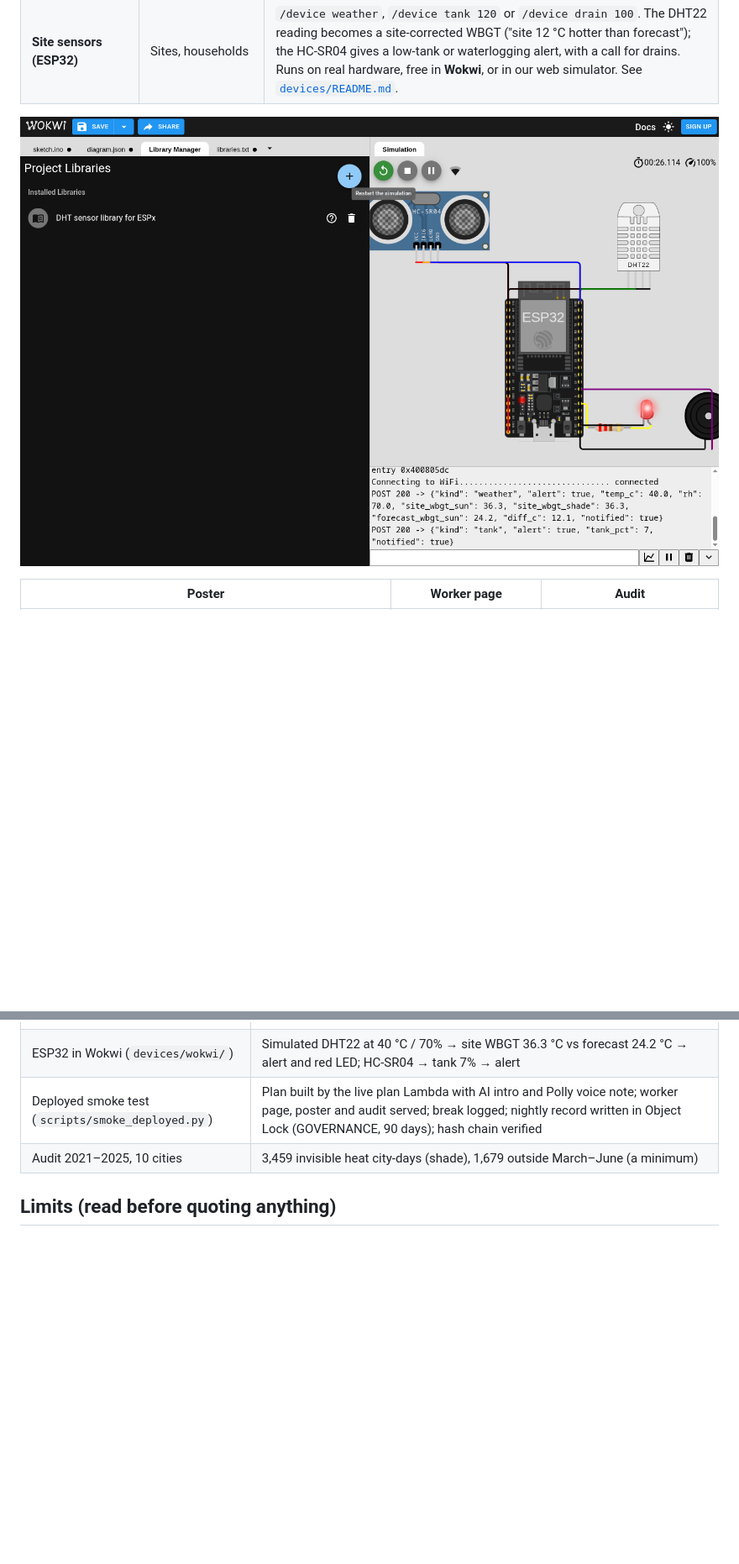
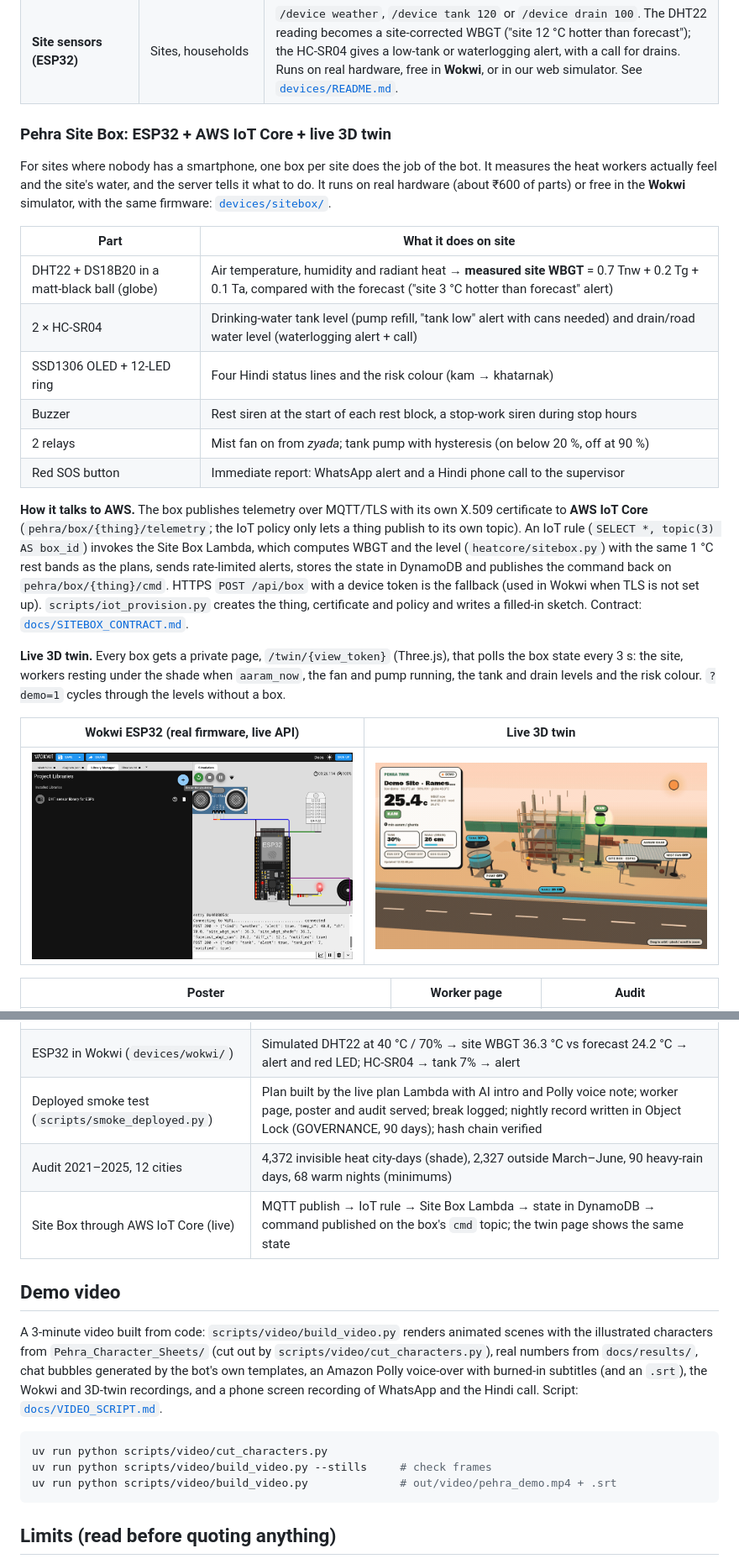
Before and after one commit to LSUDOKO/Pehra, a Markdown page: README.md, 2 parts joined by grey strips. Shown at 84% size. Rendered like a GitHub page; blank space fills up the shorter version.

Commit message:
docs: add Site Box, AWS IoT Core, 3D twin and video sections to README

````diff
--- a/README.md
+++ b/README.md
@@ -53,7 +53,26 @@ Track 02 is *"too much water, too little of it, and the heat in between"*. v2 ex
 | **More user types** | Schools, vendors, delivery riders | `/register`, then pick the type; each gets its own limits (schoolchildren against RAL) and fixed lines. |
 | **Site sensors (ESP32)** | Sites, households | `/device weather`, `/device tank 120` or `/device drain 100`. The DHT22 reading becomes a site-corrected WBGT ("site 12 °C hotter than forecast"); the HC-SR04 gives a low-tank or waterlogging alert, with a call for drains. Runs on real hardware, free in **Wokwi**, or in our web simulator. See [`devices/README.md`](devices/README.md). |
 
-![ESP32 in Wokwi posting to the live API](docs/img/wokwi-esp32.png)
+### Pehra Site Box: ESP32 + AWS IoT Core + live 3D twin
+
+For sites where nobody has a smartphone, one box per site does the job of the bot. It measures the heat workers actually feel and the site's water, and the server tells it what to do. It runs on real hardware (about ₹600 of parts) or free in the **Wokwi** simulator, with the same firmware: [`devices/sitebox/`](devices/sitebox/).
+
+| Part | What it does on site |
+|---|---|
+| DHT22 + DS18B20 in a matt-black ball (globe) | Air temperature, humidity and radiant heat → **measured site WBGT** = 0.7 Tnw + 0.2 Tg + 0.1 Ta, compared with the forecast ("site 3 °C hotter than forecast" alert) |
+| 2 × HC-SR04 | Drinking-water tank level (pump refill, "tank low" alert with cans needed) and drain/road water level (waterlogging alert + call) |
+| SSD1306 OLED + 12-LED ring | Four Hindi status lines and the risk colour (kam → khatarnak) |
+| Buzzer | Rest siren at the start of each rest block, a stop-work siren during stop hours |
+| 2 relays | Mist fan on from *zyada*; tank pump with hysteresis (on below 20 %, off at 90 %) |
+| Red SOS button | Immediate report: WhatsApp alert and a Hindi phone call to the supervisor |
+
+**How it talks to AWS.** The box publishes telemetry over MQTT/TLS with its own X.509 certificate to **AWS IoT Core** (`pehra/box/{thing}/telemetry`; the IoT policy only lets a thing publish to its own topic). An IoT rule (`SELECT *, topic(3) AS box_id`) invokes the Site Box Lambda, which computes WBGT and the level (`heatcore/sitebox.py`) with the same 1 °C rest bands as the plans, sends rate-limited alerts, stores the state in DynamoDB and publishes the command back on `pehra/box/{thing}/cmd`. HTTPS `POST /api/box` with a device token is the fallback (used in Wokwi when TLS is not set up). `scripts/iot_provision.py` creates the thing, certificate and policy and writes a filled-in sketch. Contract: [`docs/SITEBOX_CONTRACT.md`](docs/SITEBOX_CONTRACT.md).
+
+**Live 3D twin.** Every box gets a private page, `/twin/{view_token}` (Three.js), that polls the box state every 3 s: the site, workers resting under the shade when `aaram_now`, the fan and pump running, the tank and drain levels and the risk colour. `?demo=1` cycles through the levels without a box.
+
+| Wokwi ESP32 (real firmware, live API) | Live 3D twin |
+|---|---|
+| ![Site Box in Wokwi](docs/img/wokwi-esp32.png) | ![3D twin](docs/img/twin.gif) |
 
 | Poster | Worker page | Audit |
 |---|---|---|
@@ -127,7 +152,18 @@ Re-check demo (clearly labelled **SIMULATED** in the message): `aws lambda invok
 | v2 live smoke test (`scripts/smoke_v2.py`) | Personal forecast for Delhi and an on-demand Varanasi tile; water finder found 3 points within 350 m of Connaught Place; 07:00 fan-out Lambda sent 2; weather and drain sensors alerted through the live API |
 | ESP32 in Wokwi (`devices/wokwi/`) | Simulated DHT22 at 40 °C / 70% → site WBGT 36.3 °C vs forecast 24.2 °C → alert and red LED; HC-SR04 → tank 7% → alert |
 | Deployed smoke test (`scripts/smoke_deployed.py`) | Plan built by the live plan Lambda with AI intro and Polly voice note; worker page, poster and audit served; break logged; nightly record written in Object Lock (GOVERNANCE, 90 days); hash chain verified |
-| Audit 2021–2025, 10 cities | 3,459 invisible heat city-days (shade), 1,679 outside March–June (a minimum) |
+| Audit 2021–2025, 12 cities | 4,372 invisible heat city-days (shade), 2,327 outside March–June, 90 heavy-rain days, 68 warm nights (minimums) |
+| Site Box through AWS IoT Core (live) | MQTT publish → IoT rule → Site Box Lambda → state in DynamoDB → command published on the box's `cmd` topic; the twin page shows the same state |
+
+## Demo video
+
+A 3-minute video built from code: `scripts/video/build_video.py` renders animated scenes with the illustrated characters from `Pehra_Character_Sheets/` (cut out by `scripts/video/cut_characters.py`), real numbers from `docs/results/`, chat bubbles generated by the bot's own templates, an Amazon Polly voice-over with burned-in subtitles (and an `.srt`), the Wokwi and 3D-twin recordings, and a phone screen recording of WhatsApp and the Hindi call. Script: [`docs/VIDEO_SCRIPT.md`](docs/VIDEO_SCRIPT.md).
+
+```bash
+uv run python scripts/video/cut_characters.py
+uv run python scripts/video/build_video.py --stills     # check frames
+uv run python scripts/video/build_video.py              # out/video/pehra_demo.mp4 + .srt
+```
 
 ## Limits (read before quoting anything)
 
````
Also changed, not shown: other parts of README.md (+9 -3 lines).
